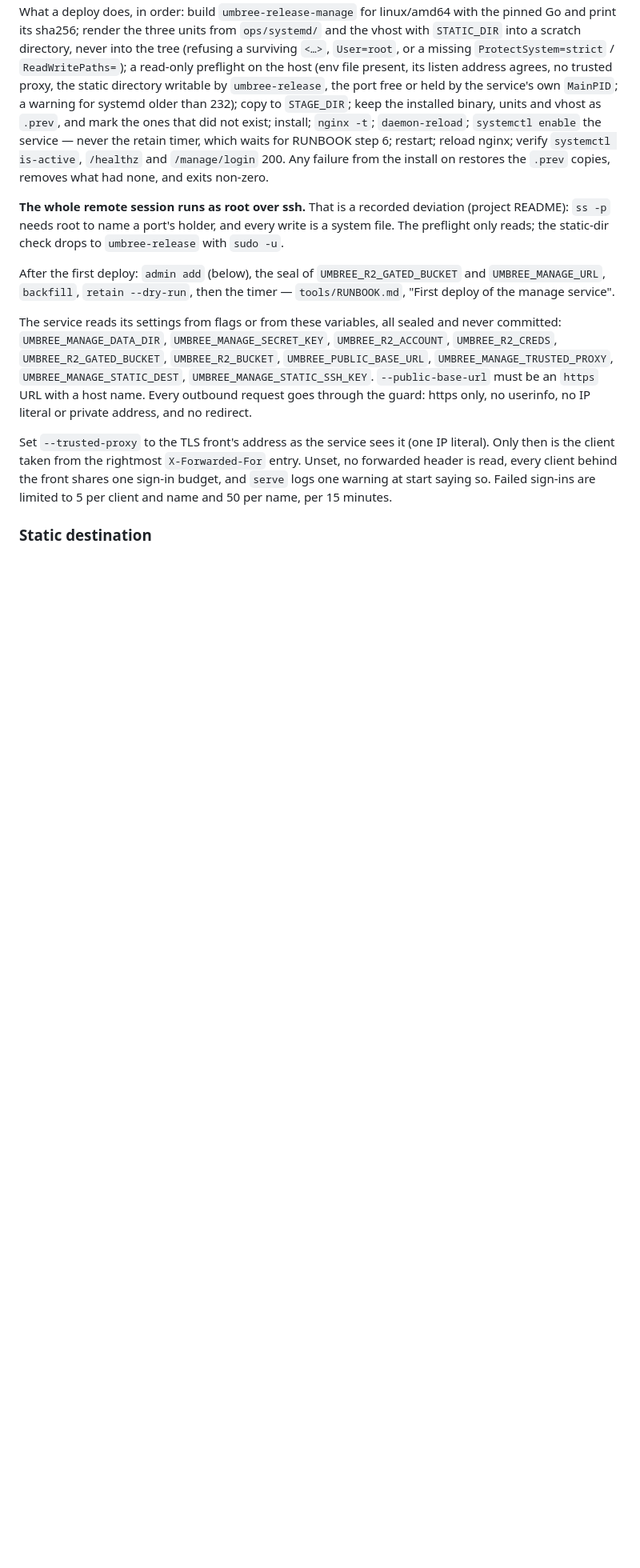
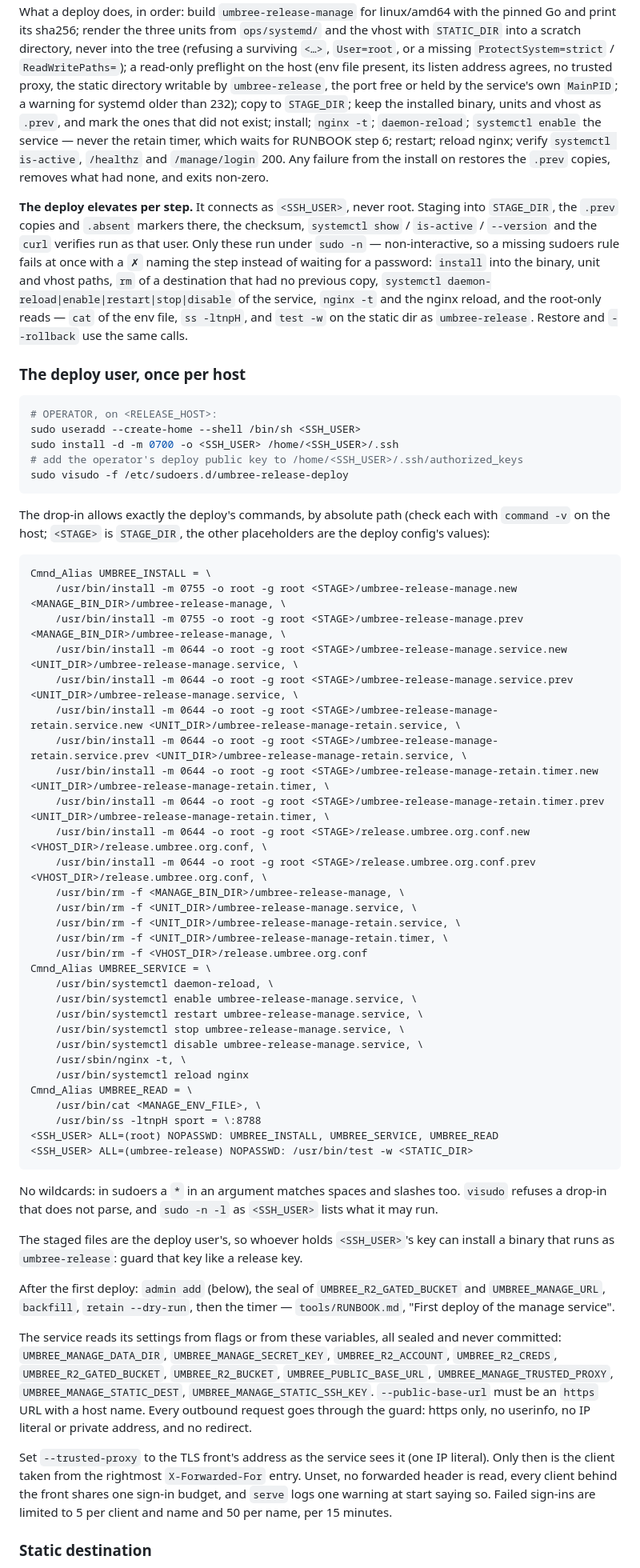
Before and after one commit to umbree-git/release, a Markdown page: ops/README.md, the part around one of its changes. Shown at 80% size. Rendered like a GitHub page; blank space fills up the shorter version.

Commit message:
Document the deploy user and its sudoers drop-in for the manage deploy

````diff
--- a/ops/README.md
+++ b/ops/README.md
@@ -213,10 +214,69 @@ timer, which waits for RUNBOOK step 6; restart; reload nginx; verify
 `systemctl is-active`, `/healthz` and `/manage/login` 200. Any failure from the
 install on restores the `.prev` copies, removes what had none, and exits non-zero.
 
-**The whole remote session runs as root over ssh.** That is a recorded deviation
-(project README): `ss -p` needs root to name a port's holder, and every write is
-a system file. The preflight only reads; the static-dir check drops to
-`umbree-release` with `sudo -u`.
+**The deploy elevates per step.** It connects as `<SSH_USER>`, never root. Staging
+into `STAGE_DIR`, the `.prev` copies and `.absent` markers there, the checksum,
+`systemctl show` / `is-active` / `--version` and the `curl` verifies run as that
+user. Only these run under `sudo -n` — non-interactive, so a missing sudoers rule
+fails at once with a `✗` naming the step instead of waiting for a password:
+`install` into the binary, unit and vhost paths, `rm` of a destination that had
+no previous copy, `systemctl daemon-reload|enable|restart|stop|disable` of the
+service, `nginx -t` and the nginx reload, and the root-only reads — `cat` of the
+env file, `ss -ltnpH`, and `test -w` on the static dir as `umbree-release`.
+Restore and `--rollback` use the same calls.
+
+### The deploy user, once per host
+
+```sh
+# OPERATOR, on <RELEASE_HOST>:
+sudo useradd --create-home --shell /bin/sh <SSH_USER>
+sudo install -d -m 0700 -o <SSH_USER> /home/<SSH_USER>/.ssh
+# add the operator's deploy public key to /home/<SSH_USER>/.ssh/authorized_keys
+sudo visudo -f /etc/sudoers.d/umbree-release-deploy
+```
+
+The drop-in allows exactly the deploy's commands, by absolute path (check each
+with `command -v` on the host; `<STAGE>` is `STAGE_DIR`, the other placeholders
+are the deploy config's values):
+
+```
+Cmnd_Alias UMBREE_INSTALL = \
+    /usr/bin/install -m 0755 -o root -g root <STAGE>/umbree-release-manage.new <MANAGE_BIN_DIR>/umbree-release-manage, \
+    /usr/bin/install -m 0755 -o root -g root <STAGE>/umbree-release-manage.prev <MANAGE_BIN_DIR>/umbree-release-manage, \
+    /usr/bin/install -m 0644 -o root -g root <STAGE>/umbree-release-manage.service.new <UNIT_DIR>/umbree-release-manage.service, \
+    /usr/bin/install -m 0644 -o root -g root <STAGE>/umbree-release-manage.service.prev <UNIT_DIR>/umbree-release-manage.service, \
+    /usr/bin/install -m 0644 -o root -g root <STAGE>/umbree-release-manage-retain.service.new <UNIT_DIR>/umbree-release-manage-retain.service, \
+    /usr/bin/install -m 0644 -o root -g root <STAGE>/umbree-release-manage-retain.service.prev <UNIT_DIR>/umbree-release-manage-retain.service, \
+    /usr/bin/install -m 0644 -o root -g root <STAGE>/umbree-release-manage-retain.timer.new <UNIT_DIR>/umbree-release-manage-retain.timer, \
+    /usr/bin/install -m 0644 -o root -g root <STAGE>/umbree-release-manage-retain.timer.prev <UNIT_DIR>/umbree-release-manage-retain.timer, \
+    /usr/bin/install -m 0644 -o root -g root <STAGE>/release.umbree.org.conf.new <VHOST_DIR>/release.umbree.org.conf, \
+    /usr/bin/install -m 0644 -o root -g root <STAGE>/release.umbree.org.conf.prev <VHOST_DIR>/release.umbree.org.conf, \
+    /usr/bin/rm -f <MANAGE_BIN_DIR>/umbree-release-manage, \
+    /usr/bin/rm -f <UNIT_DIR>/umbree-release-manage.service, \
+    /usr/bin/rm -f <UNIT_DIR>/umbree-release-manage-retain.service, \
+    /usr/bin/rm -f <UNIT_DIR>/umbree-release-manage-retain.timer, \
+    /usr/bin/rm -f <VHOST_DIR>/release.umbree.org.conf
+Cmnd_Alias UMBREE_SERVICE = \
+    /usr/bin/systemctl daemon-reload, \
+    /usr/bin/systemctl enable umbree-release-manage.service, \
+    /usr/bin/systemctl restart umbree-release-manage.service, \
+    /usr/bin/systemctl stop umbree-release-manage.service, \
+    /usr/bin/systemctl disable umbree-release-manage.service, \
+    /usr/sbin/nginx -t, \
+    /usr/bin/systemctl reload nginx
+Cmnd_Alias UMBREE_READ = \
+    /usr/bin/cat <MANAGE_ENV_FILE>, \
+    /usr/bin/ss -ltnpH sport = \:8788
+<SSH_USER> ALL=(root) NOPASSWD: UMBREE_INSTALL, UMBREE_SERVICE, UMBREE_READ
+<SSH_USER> ALL=(umbree-release) NOPASSWD: /usr/bin/test -w <STATIC_DIR>
+```
+
+No wildcards: in sudoers a `*` in an argument matches spaces and slashes too.
+`visudo` refuses a drop-in that does not parse, and `sudo -n -l` as `<SSH_USER>`
+lists what it may run.
+
+The staged files are the deploy user's, so whoever holds `<SSH_USER>`'s key can
+install a binary that runs as `umbree-release`: guard that key like a release key.
 
 After the first deploy: `admin add` (below), the seal of `UMBREE_R2_GATED_BUCKET`
 and `UMBREE_MANAGE_URL`, `backfill`, `retain --dry-run`, then the timer —
````
Also changed, not shown: other parts of ops/README.md (+3 -2 lines), tools/RUNBOOK.md (+2 -1 lines).
